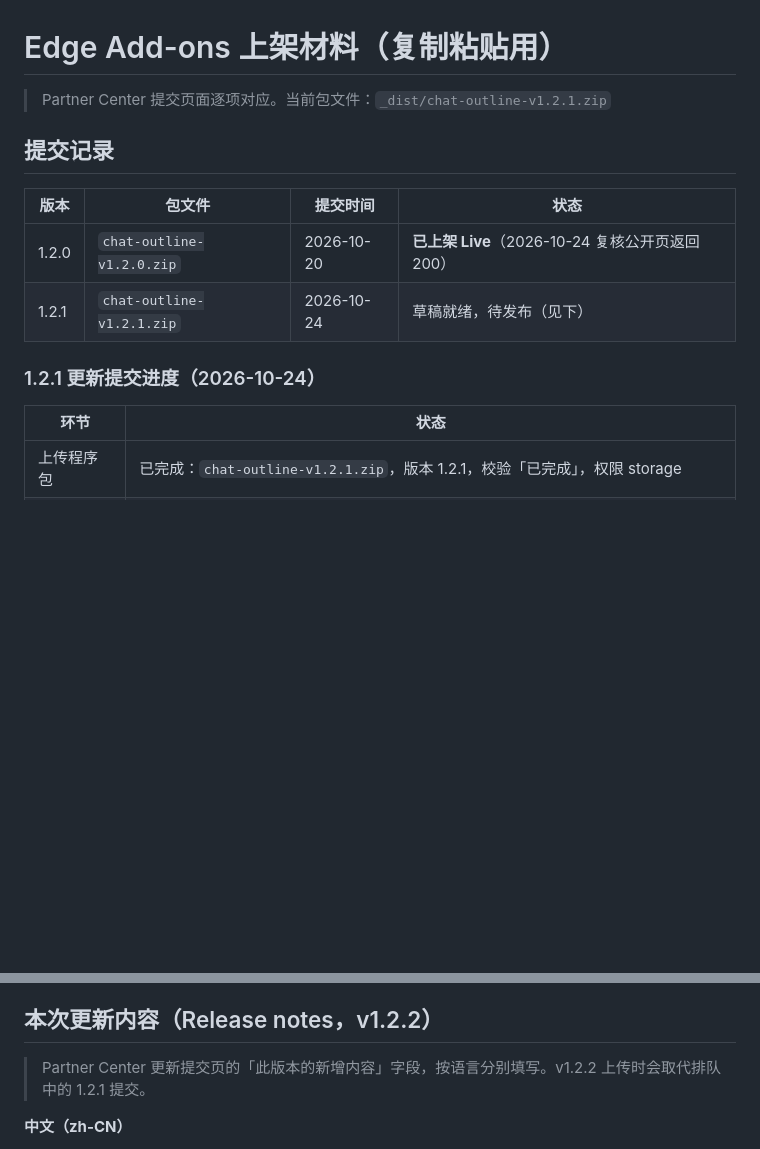
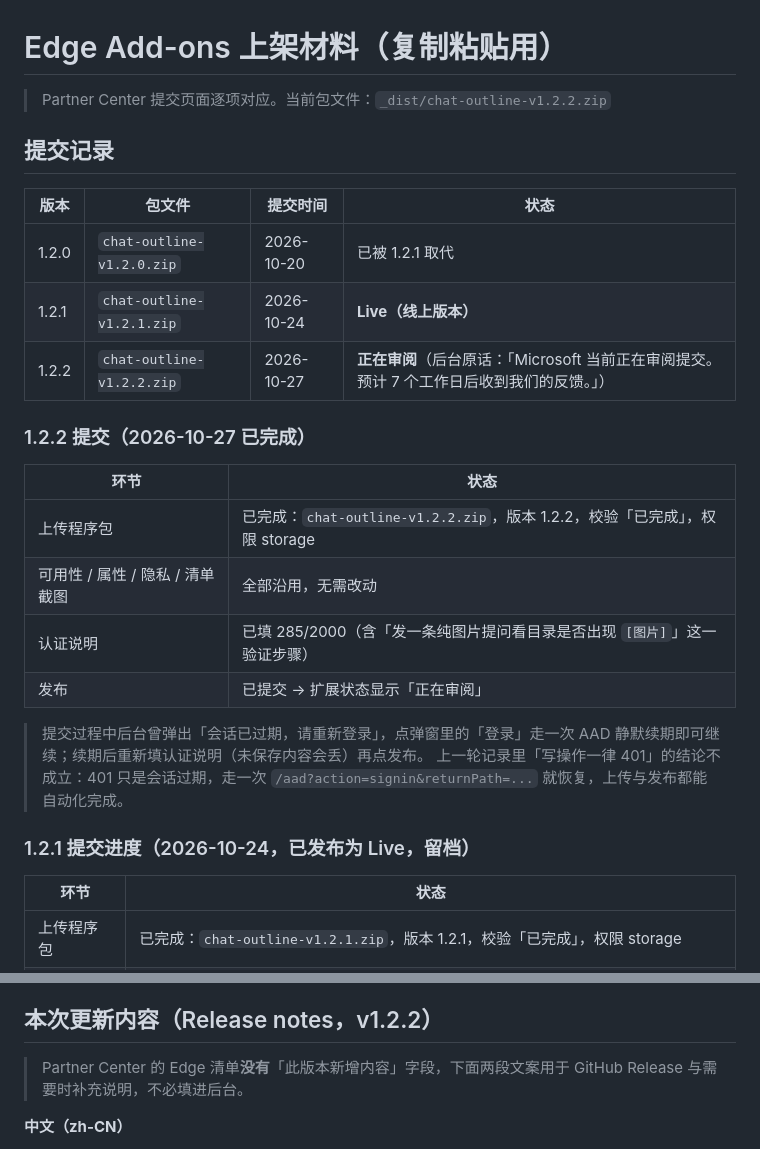
Before and after one commit to fq188/chat-outline, a Markdown page: store/listing.md, 2 parts joined by grey strips. GitHub-like rendering; blank space fills up the shorter version.

Commit message:
docs(store): 1.2.2 已提交审核，1.2.1 已上架 Live
- 记录上传 1.2.2 包、认证说明 285 字符、状态「正在审阅」
- 修正「写操作一律 401」的结论：走一次 AAD 静默续期即可恢复

```diff
--- a/store/listing.md
+++ b/store/listing.md
@@ -1,15 +1,28 @@
 # Edge Add-ons 上架材料（复制粘贴用）
 
-> Partner Center 提交页面逐项对应。当前包文件：`_dist/chat-outline-v1.2.1.zip`
+> Partner Center 提交页面逐项对应。当前包文件：`_dist/chat-outline-v1.2.2.zip`
 
 ## 提交记录
 
 | 版本 | 包文件 | 提交时间 | 状态 |
 | --- | --- | --- | --- |
-| 1.2.0 | `chat-outline-v1.2.0.zip` | 2026-10-20 | **已上架 Live**（2026-10-24 复核公开页返回 200） |
-| 1.2.1 | `chat-outline-v1.2.1.zip` | 2026-10-24 | 草稿就绪，待发布（见下） |
+| 1.2.0 | `chat-outline-v1.2.0.zip` | 2026-10-20 | 已被 1.2.1 取代 |
+| 1.2.1 | `chat-outline-v1.2.1.zip` | 2026-10-24 | **Live（线上版本）** |
+| 1.2.2 | `chat-outline-v1.2.2.zip` | 2026-10-27 | **正在审阅**（后台原话：「Microsoft 当前正在审阅提交。预计 7 个工作日后收到我们的反馈。」） |
 
-### 1.2.1 更新提交进度（2026-10-24）
+### 1.2.2 提交（2026-10-27 已完成）
+
+| 环节 | 状态 |
+| --- | --- |
+| 上传程序包 | 已完成：`chat-outline-v1.2.2.zip`，版本 1.2.2，校验「已完成」，权限 storage |
+| 可用性 / 属性 / 隐私 / 清单截图 | 全部沿用，无需改动 |
+| 认证说明 | 已填 285/2000（含「发一条纯图片提问看目录是否出现 `[图片]`」这一验证步骤） |
+| 发布 | 已提交 → 扩展状态显示「正在审阅」 |
+
+> 提交过程中后台曾弹出「会话已过期，请重新登录」，点弹窗里的「登录」走一次 AAD 静默续期即可继续；续期后重新填认证说明（未保存内容会丢）再点发布。
+> 上一轮记录里「写操作一律 401」的结论不成立：401 只是会话过期，走一次 `/aad?action=signin&returnPath=...` 就恢复，上传与发布都能自动化完成。
+
+### 1.2.1 提交进度（2026-10-24，已发布为 Live，留档）
 
 | 环节 | 状态 |
 | --- | --- |
@@ -106,7 +119,7 @@ Privacy: 100% local — no network requests, no data collection. Open source: ht
 
 ## 本次更新内容（Release notes，v1.2.2）
 
-> Partner Center 更新提交页的「此版本的新增内容」字段，按语言分别填写。v1.2.2 上传时会取代排队中的 1.2.1 提交。
+> Partner Center 的 Edge 清单**没有**「此版本新增内容」字段，下面两段文案用于 GitHub Release 与需要时补充说明，不必填进后台。
 
 **中文（zh-CN）**
 
```
